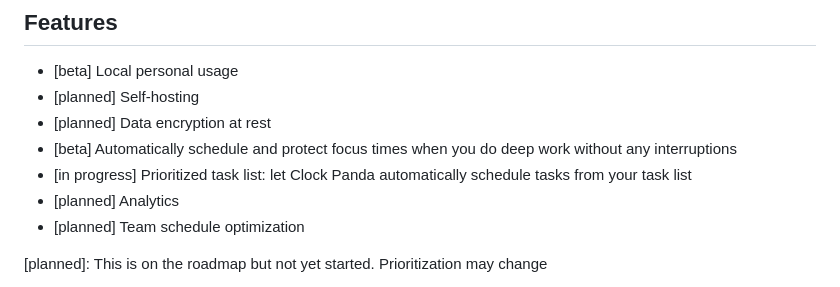
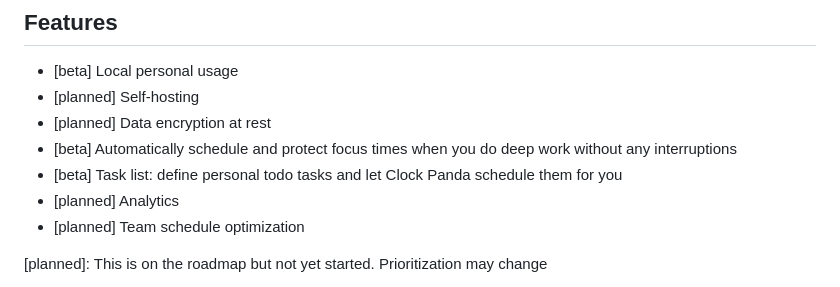
Before and after one commit to Djei/clockpanda, a Markdown page: README.md, the part around the change. Rendered like a GitHub page.

Commit message:
[doc]: set task list feature in beta

```diff
--- a/README.md
+++ b/README.md
@@ -10,7 +10,7 @@ The goal is to allow users to connect their work calendar and let Clock Panda au
 - [planned] Self-hosting
 - [planned] Data encryption at rest
 - [beta] Automatically schedule and protect focus times when you do deep work without any interruptions
-- [in progress] Prioritized task list: let Clock Panda automatically schedule tasks from your task list
+- [beta] Task list: define personal todo tasks and let Clock Panda schedule them for you
 - [planned] Analytics
 - [planned] Team schedule optimization
 
```
